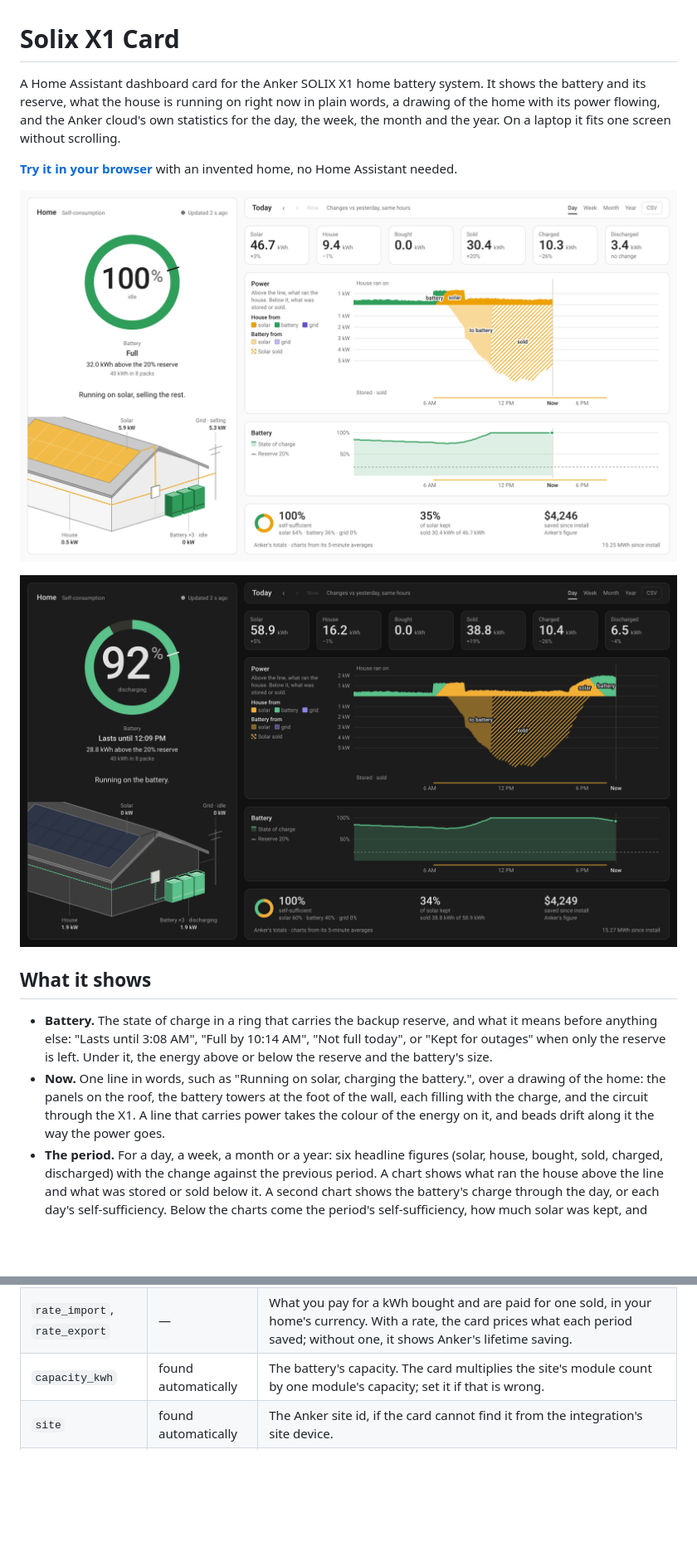
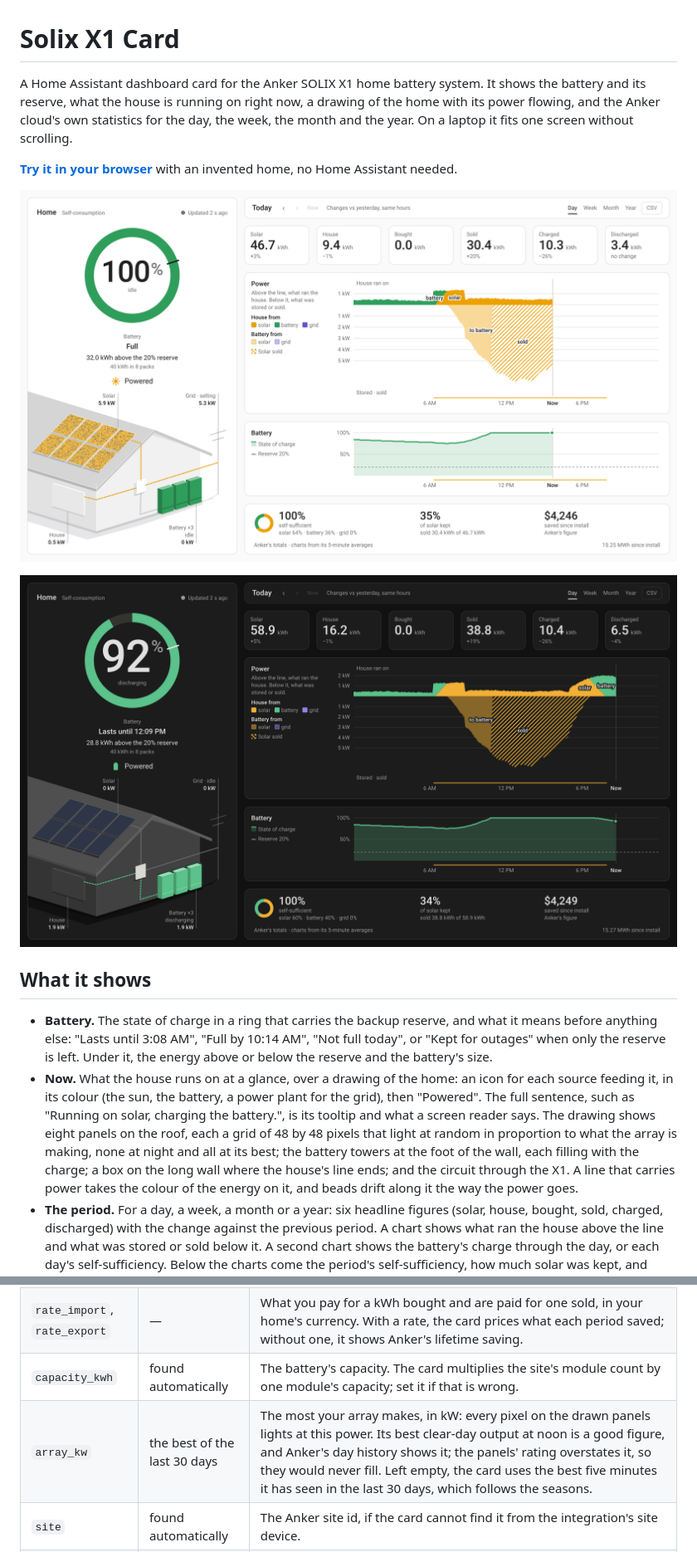
Before and after one commit to Treehouse-00/solix-x1-card, a Markdown page: README.md, 2 parts joined by grey strips. Shown at 83% size. Drawn GitHub-style; pictures changed too: images/dark.png, images/light.png; blank space fills up the shorter version.

Commit message:
Solix X1 Card 1.0.7

```diff
--- a/README.md
+++ b/README.md
@@ -1,6 +1,6 @@
 # Solix X1 Card
 
-A Home Assistant dashboard card for the Anker SOLIX X1 home battery system. It shows the battery and its reserve, what the house is running on right now in plain words, a drawing of the home with its power flowing, and the Anker cloud's own statistics for the day, the week, the month and the year. On a laptop it fits one screen without scrolling.
+A Home Assistant dashboard card for the Anker SOLIX X1 home battery system. It shows the battery and its reserve, what the house is running on right now, a drawing of the home with its power flowing, and the Anker cloud's own statistics for the day, the week, the month and the year. On a laptop it fits one screen without scrolling.
 
 **[Try it in your browser](https://treehouse-00.github.io/solix-x1-card/demo/)** with an invented home, no Home Assistant needed.
 
@@ -11,7 +11,7 @@ A Home Assistant dashboard card for the Anker SOLIX X1 home battery system. It s
 ## What it shows
 
 - **Battery.** The state of charge in a ring that carries the backup reserve, and what it means before anything else: "Lasts until 3:08 AM", "Full by 10:14 AM", "Not full today", or "Kept for outages" when only the reserve is left. Under it, the energy above or below the reserve and the battery's size.
-- **Now.** One line in words, such as "Running on solar, charging the battery.", over a drawing of the home: the panels on the roof, the battery towers at the foot of the wall, each filling with the charge, and the circuit through the X1. A line that carries power takes the colour of the energy on it, and beads drift along it the way the power goes.
+- **Now.** What the house runs on at a glance, over a drawing of the home: an icon for each source feeding it, in its colour (the sun, the battery, a power plant for the grid), then "Powered". The full sentence, such as "Running on solar, charging the battery.", is its tooltip and what a screen reader says. The drawing shows eight panels on the roof, each a grid of 48 by 48 pixels that light at random in proportion to what the array is making, none at night and all at its best; the battery towers at the foot of the wall, each filling with the charge; a box on the long wall where the house's line ends; and the circuit through the X1. A line that carries power takes the colour of the energy on it, and beads drift along it the way the power goes.
 - **The period.** For a day, a week, a month or a year: six headline figures (solar, house, bought, sold, charged, discharged) with the change against the previous period. A chart shows what ran the house above the line and what was stored or sold below it. A second chart shows the battery's charge through the day, or each day's self-sufficiency. Below the charts come the period's self-sufficiency, how much solar was kept, and what was saved. Hover, drag a finger across a chart, or use the arrow keys to read any moment, and download any period as CSV.
 
 ![A week, a month and a year](images/ranges.png)
@@ -58,6 +58,7 @@ With one X1 system, that's all it needs. The options:
 | `view` | `day` | The view to open on: `day`, `week`, `month` or `year`. Each viewer's last choice is remembered in their browser. |
 | `rate_import`, `rate_export` | — | What you pay for a kWh bought and are paid for one sold, in your home's currency. With a rate, the card prices what each period saved; without one, it shows Anker's lifetime saving. |
 | `capacity_kwh` | found automatically | The battery's capacity. The card multiplies the site's module count by one module's capacity; set it if that is wrong. |
+| `array_kw` | the best of the last 30 days | The most your array makes, in kW: every pixel on the drawn panels lights at this power. Its best clear-day output at noon is a good figure, and Anker's day history shows it; the panels' rating overstates it, so they would never fill. Left empty, the card uses the best five minutes it has seen in the last 30 days, which follows the seasons. |
 | `site` | found automatically | The Anker site id, if the card cannot find it from the integration's site device. |
 | `entities` | — | Overrides for renamed entities, for example `entities: { state_of_charge: sensor.my_x1_state_of_charge }`. |
 
```
Also changed, not shown: CHANGELOG.md (+11 -0 lines), 2 other files.
